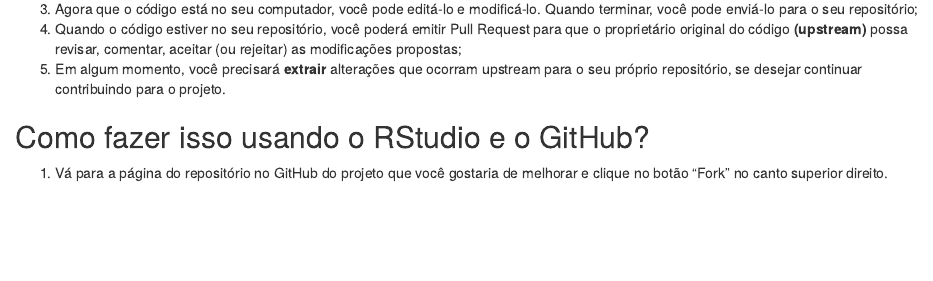
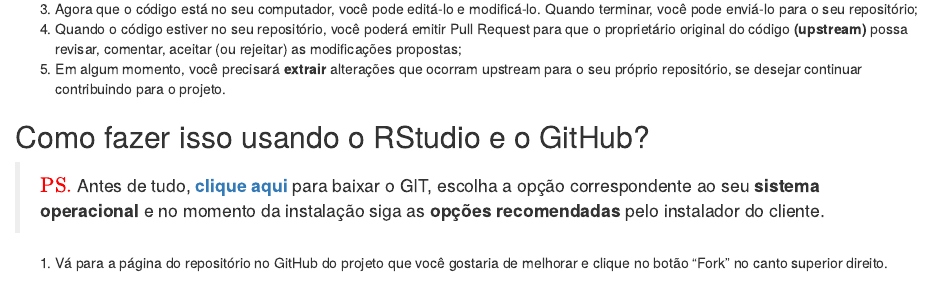
Before and after one commit to r-ifpe/aula-estatistica_basica, an R Markdown document (Intro_git_e_como_usar_no_RStudio.Rmd): the page in a window 1100 px wide, from 1700 px down. Rendered offline with R 4.5, knitr and Pandoc, with nearby package versions.

Commit message:
Add
* Citação para baixar o git

```diff
--- a/Intro_git_e_como_usar_no_RStudio.Rmd
+++ b/Intro_git_e_como_usar_no_RStudio.Rmd
@@ -68,6 +68,8 @@ Para emitir um Pull Request:
 5. Em algum momento, você precisará **extrair** alterações que ocorram upstream para o seu próprio repositório, se desejar continuar contribuindo para o projeto.
 
 ## Como fazer isso usando o RStudio e o GitHub?
+>$\color{red}{\text{PS.}}$ Antes de tudo, [**clique aqui**](https://git-scm.com/downloads) para baixar o GIT, escolha a opção correspondente ao seu **sistema operacional** e no momento da instalação siga as **opções recomendadas** pelo instalador do cliente.
+
 1. Vá para a página do repositório no GitHub do projeto que você gostaria de melhorar e clique no botão "Fork" no canto superior direito.
 <center>![](G:\aula-estatistica_basica\Intro_git_e_como_usar_no_RStudio_files\figure-html\fork.png)</center>
 Isso criará uma cópia do repositório na sua conta do GitHub. Por exemplo, se eu bifurcar https://github.com/r-bio/challenges-francois, ele criará uma cópia em https://github.com/fmichonneau/challenges-francois.
```
Also changed, not shown: o-que-é-o-git.html.
